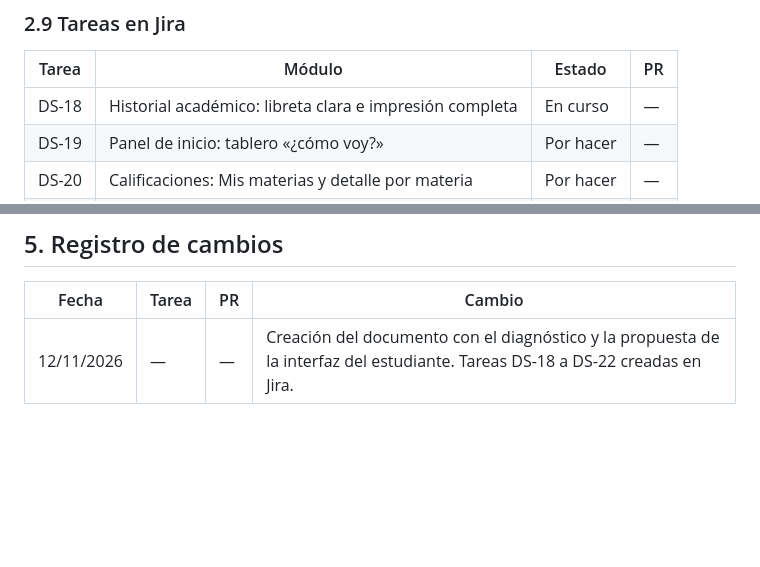
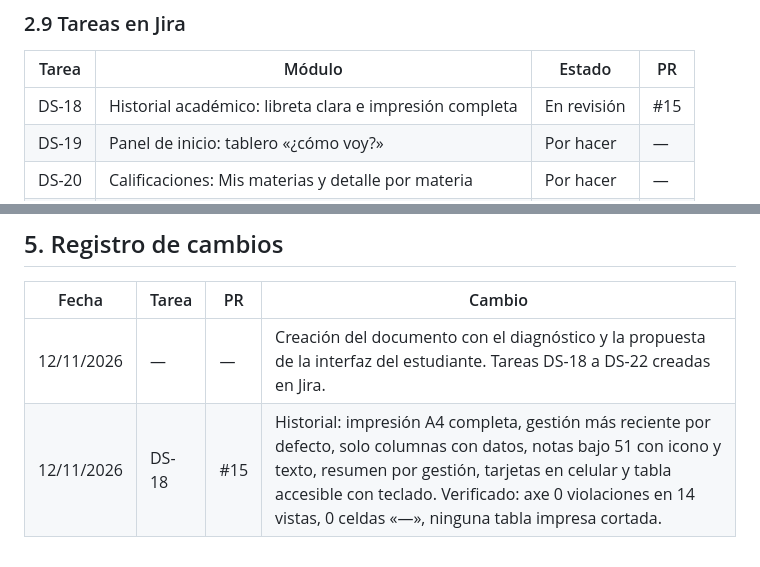
Before and after one commit to Jesus-Reynaldo/academia-frontend, a Markdown page: docs/PLAN-FASE-2.md, 2 parts joined by grey strips. Drawn GitHub-style; blank space fills up the shorter version.

Commit message:
Plan fase 2: registrar el avance de DS-18 (PR #15)

```diff
--- a/docs/PLAN-FASE-2.md
+++ b/docs/PLAN-FASE-2.md
@@ -193,7 +193,7 @@ Datos personales, curso actual, inscripciones como línea de tiempo y cambio de
 
 | Tarea | Módulo | Estado | PR |
 |---|---|---|---|
-| DS-18 | Historial académico: libreta clara e impresión completa | En curso | — |
+| DS-18 | Historial académico: libreta clara e impresión completa | En revisión | #15 |
 | DS-19 | Panel de inicio: tablero «¿cómo voy?» | Por hacer | — |
 | DS-20 | Calificaciones: Mis materias y detalle por materia | Por hacer | — |
 | DS-21 | Navegación del estudiante: barra inferior y menú | Por hacer | — |
@@ -220,3 +220,4 @@ Se analizará con el mismo método (perfiles, auditoría, hallazgos, propuesta,
 | Fecha | Tarea | PR | Cambio |
 |---|---|---|---|
 | 12/11/2026 | — | — | Creación del documento con el diagnóstico y la propuesta de la interfaz del estudiante. Tareas DS-18 a DS-22 creadas en Jira. |
+| 12/11/2026 | DS-18 | #15 | Historial: impresión A4 completa, gestión más reciente por defecto, solo columnas con datos, notas bajo 51 con icono y texto, resumen por gestión, tarjetas en celular y tabla accesible con teclado. Verificado: axe 0 violaciones en 14 vistas, 0 celdas «—», ninguna tabla impresa cortada. |
```
